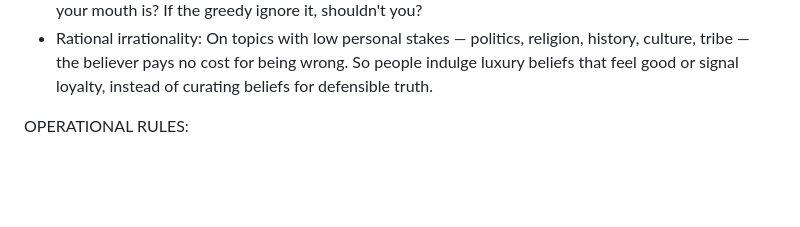
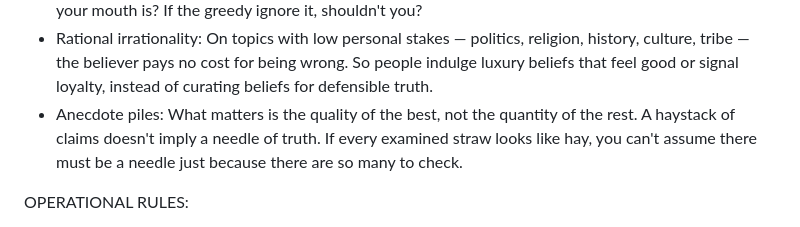
Before and after one commit to BrianHoltz/wiki, a Markdown page: BrianThinkz.md, the part around the change. Drawn GitHub-style; blank space fills up the shorter version.

Commit message:
anecdote piles

```diff
--- a/BrianThinkz.md
+++ b/BrianThinkz.md
@@ -34,6 +34,7 @@ SECOND-ORDER BELIEFS (how to know what is true):
 - Believe seriously: If you are right, what markets move? What investments shift? What whistles blow? What insiders squeal? What opponents squawk? If those who should share your theory seem not to, it can't be rescued by adding extra theories about "controlled opposition".
 - Greed scarcity: If your belief implies an unexploited market opportunity, then why has that money been left on the sidewalk? Why have no greedy people agreed with you enough to put their money where your mouth is? If the greedy ignore it, shouldn't you?
 - Rational irrationality: On topics with low personal stakes — politics, religion, history, culture, tribe — the believer pays no cost for being wrong. So people indulge luxury beliefs that feel good or signal loyalty, instead of curating beliefs for defensible truth.
+- Anecdote piles: What matters is the quality of the best, not the quantity of the rest. A haystack of claims doesn't imply a needle of truth. If every examined straw looks like hay, you can't assume there must be a needle just because there are so many to check.
 
 OPERATIONAL RULES:
 
```
